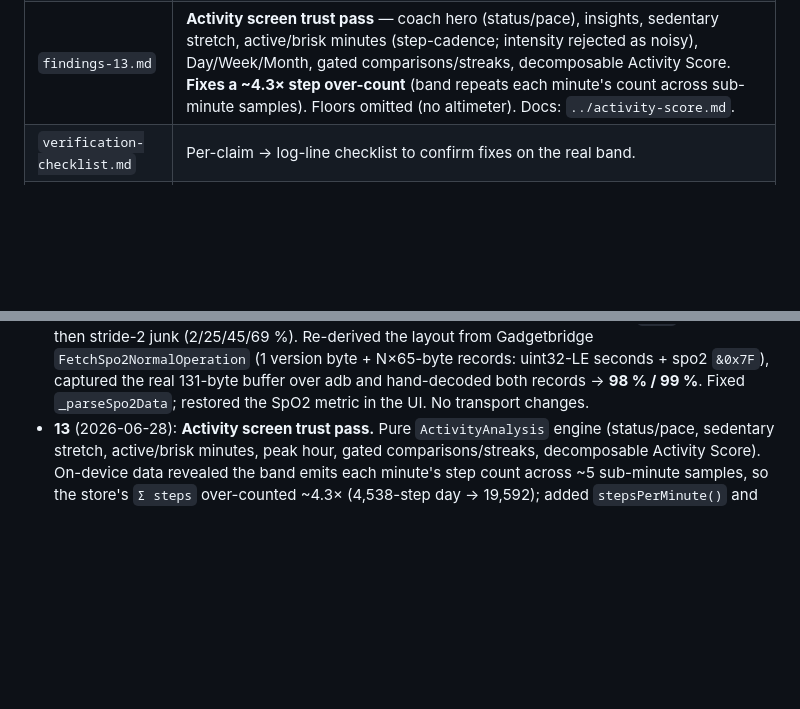
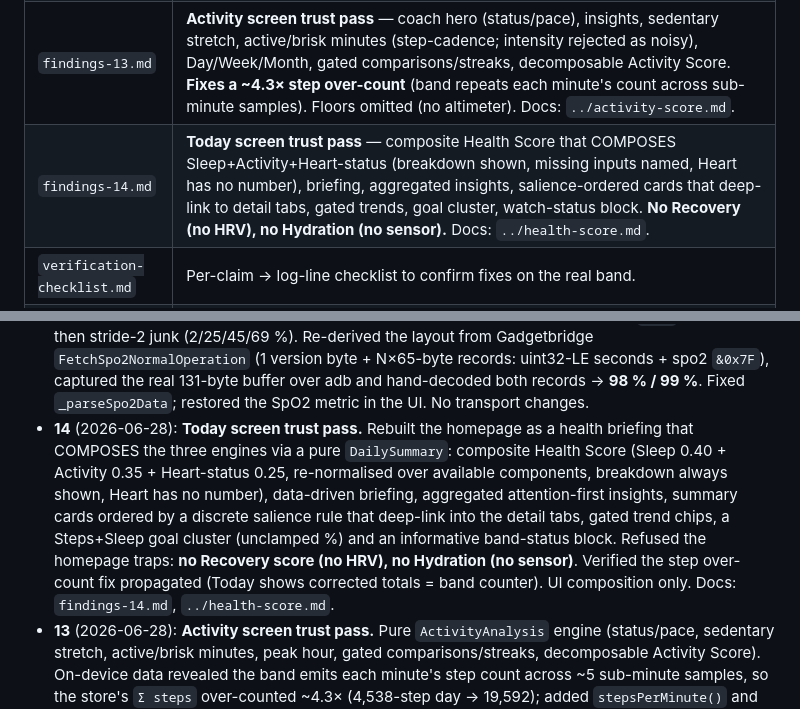
Before and after one commit to KiranPranay/miband, a Markdown page: docs/reverse-engineering/00-INDEX.md, 2 parts joined by grey strips. Rendered like a GitHub page; blank space fills up the shorter version.

```diff
--- a/docs/reverse-engineering/00-INDEX.md
+++ b/docs/reverse-engineering/00-INDEX.md
@@ -18,6 +18,7 @@ by extracting the real wire protocol from the **Notify** (`com.mc.miband1`) and
 | `findings-11.md` | **Sleep screen trust pass** — auditable score breakdown, gated personalization (post-fix nights), sleep-debt (gated), recovery omitted, AI "coming soon". Docs: `../sleep-score.md`, `../sleep-baseline.md`, `../deferred-sleep-metrics.md`. |
 | `findings-12.md` | **Heart screen trust pass** — status/trend hero + resting prominence, real HR-vs-activity correlation, zone-banded chart, gated weekly summary (shared `Baseline`), Day/Week/Month. No "Heart Score" (trend/status instead); Stress "coming soon", Recovery omitted (no HRV). Docs: `../heart-score.md`. |
 | `findings-13.md` | **Activity screen trust pass** — coach hero (status/pace), insights, sedentary stretch, active/brisk minutes (step-cadence; intensity rejected as noisy), Day/Week/Month, gated comparisons/streaks, decomposable Activity Score. **Fixes a ~4.3× step over-count** (band repeats each minute's count across sub-minute samples). Floors omitted (no altimeter). Docs: `../activity-score.md`. |
+| `findings-14.md` | **Today screen trust pass** — composite Health Score that COMPOSES Sleep+Activity+Heart-status (breakdown shown, missing inputs named, Heart has no number), briefing, aggregated insights, salience-ordered cards that deep-link to detail tabs, gated trends, goal cluster, watch-status block. **No Recovery (no HRV), no Hydration (no sensor).** Docs: `../health-score.md`. |
 | `verification-checklist.md` | Per-claim → log-line checklist to confirm fixes on the real band. |
 | `hardware-test-session.md` | **Runnable** gated session guide (gates 0→6) for the physical band. |
 | `test-results-NN.md` | Per-run results template (fill after each hardware run; never overwrite). |
@@ -84,6 +85,17 @@ by extracting the real wire protocol from the **Notify** (`com.mc.miband1`) and
   (1 version byte + N×65-byte records: uint32-LE seconds + spo2 `&0x7F`), captured
   the real 131-byte buffer over adb and hand-decoded both records → **98 % / 99 %**.
   Fixed `_parseSpo2Data`; restored the SpO2 metric in the UI. No transport changes.
+- **14** (2026-06-28): **Today screen trust pass.** Rebuilt the homepage as a
+  health briefing that COMPOSES the three engines via a pure `DailySummary`:
+  composite Health Score (Sleep 0.40 + Activity 0.35 + Heart-status 0.25,
+  re-normalised over available components, breakdown always shown, Heart has no
+  number), data-driven briefing, aggregated attention-first insights, summary
+  cards ordered by a discrete salience rule that deep-link into the detail tabs,
+  gated trend chips, a Steps+Sleep goal cluster (unclamped %) and an informative
+  band-status block. Refused the homepage traps: **no Recovery score (no HRV),
+  no Hydration (no sensor)**. Verified the step over-count fix propagated (Today
+  shows corrected totals = band counter). UI composition only. Docs:
+  `findings-14.md`, `../health-score.md`.
 - **13** (2026-06-28): **Activity screen trust pass.** Pure `ActivityAnalysis`
   engine (status/pace, sedentary stretch, active/brisk minutes, peak hour, gated
   comparisons/streaks, decomposable Activity Score). On-device data revealed the
```
Also changed, not shown: docs/reverse-engineering/findings-14.md (added, +87 -0 lines).
